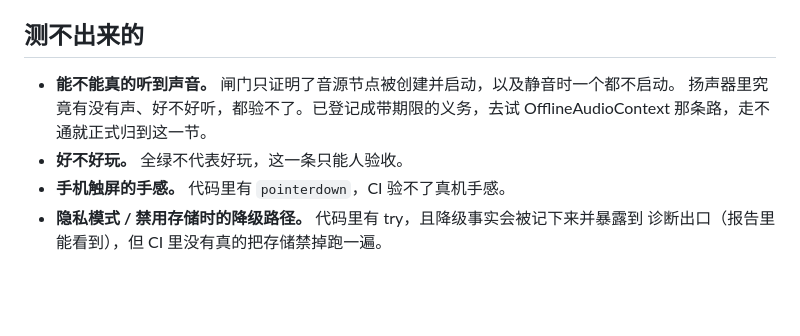
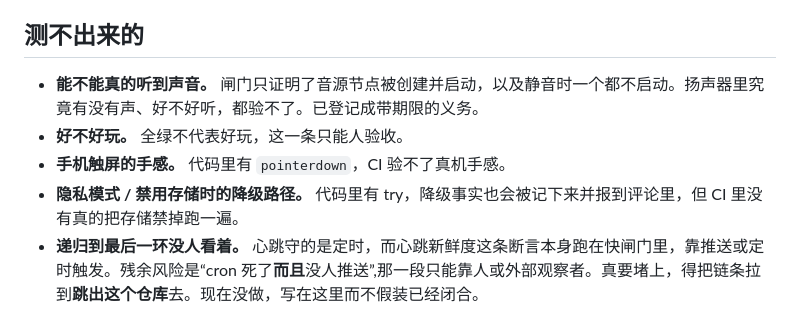
Before and after one commit to supercubegame/flappycat, a Markdown page: README.md, the part around one of its changes. Rendered like a GitHub page; blank space fills up the shorter version.

```diff
--- a/README.md
+++ b/README.md
@@ -94,10 +96,8 @@ CI 上共享 CPU 拖一下就会假红，而假红会逗人去改产品迁就尺
 
 ## 测不出来的
 
-- **能不能真的听到声音。** 闸门只证明了音源节点被创建并启动，以及静音时一个都不启动。
-  扬声器里究竟有没有声、好不好听，都验不了。已登记成带期限的义务，去试
-  OfflineAudioContext 那条路，走不通就正式归到这一节。
+- **能不能真的听到声音。** 闸门只证明了音源节点被创建并启动，以及静音时一个都不启动。扬声器里究竟有没有声、好不好听，都验不了。已登记成带期限的义务。
 - **好不好玩。** 全绿不代表好玩，这一条只能人验收。
 - **手机触屏的手感。** 代码里有 `pointerdown`，CI 验不了真机手感。
-- **隐私模式 / 禁用存储时的降级路径。** 代码里有 try，且降级事实会被记下来并暴露到
-  诊断出口（报告里能看到），但 CI 里没有真的把存储禁掉跑一遍。
+- **隐私模式 / 禁用存储时的降级路径。** 代码里有 try，降级事实也会被记下来并报到评论里，但 CI 里没有真的把存储禁掉跑一遍。
+- **递归到最后一环没人看着。** 心跳守的是定时，而心跳新鲜度这条断言本身跑在快闸门里，靠推送或定时触发。残余风险是“cron 死了**而且**没人推送”,那一段只能靠人或外部观察者。真要堵上，得把链条拉到**跳出这个仓库**去。现在没做，写在这里而不假装已经闭合。
```
Also changed, not shown: other parts of README.md (+35 -33 lines).
